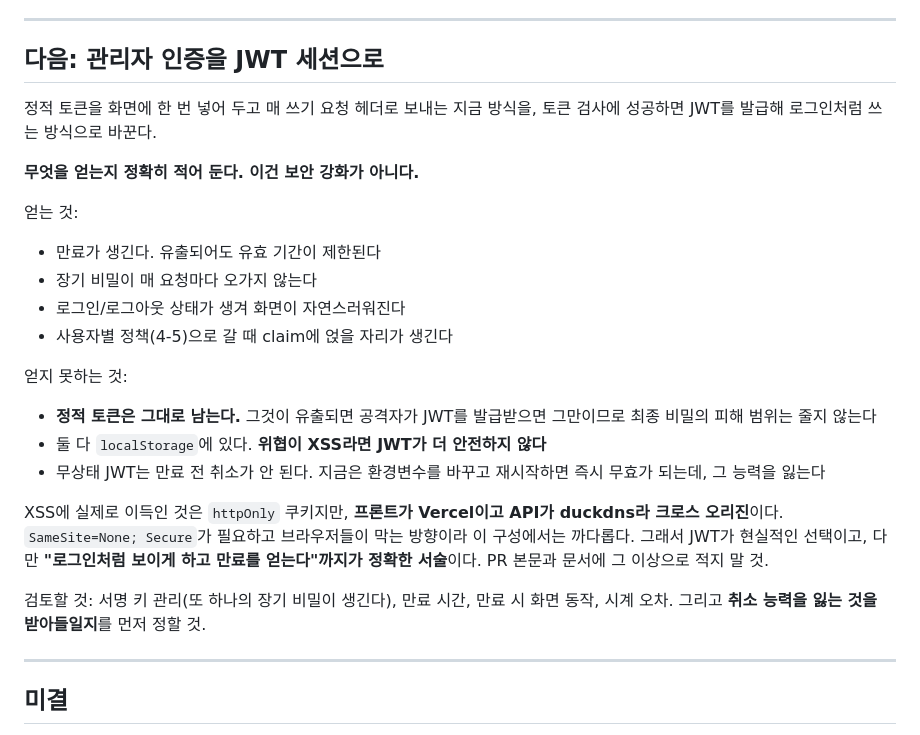
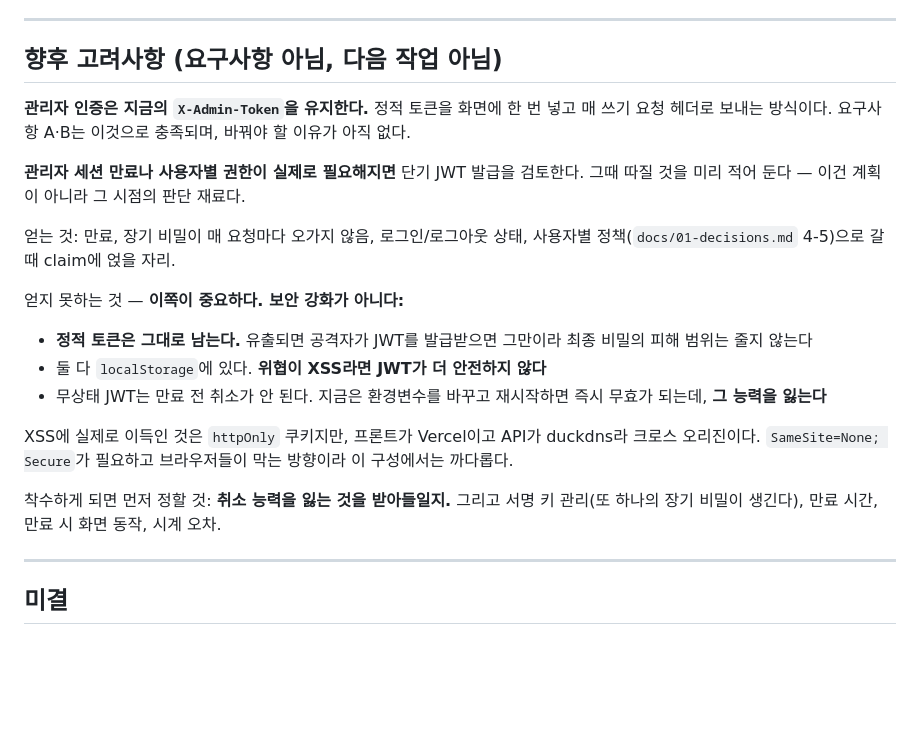
Before and after one commit to sjh1108/flow, a Markdown page: tasks/todo.md, the part around the change. Rendered like a GitHub page; blank space fills up the shorter version.

Commit message:
docs: 리뷰 4건 반영 — 범위 축소와 서술 정확도
1. JWT를 요구사항에서 뺐다 (blocker). "다음: 관리자 인증을 JWT 세션으로"와
   CLAUDE.md의 numbered TODO 5번으로 적혀 있어 다음 PR의 요구사항으로 읽혔다.
   관리자 인증은 지금의 X-Admin-Token을 유지하고, 세션 만료나 사용자별 권한이 실제로
   필요해지면 단기 JWT를 검토한다는 수준으로 낮췄다. 얻는 것과 얻지 못하는 것은
   그때의 판단 재료로 남겨두되 계획이 아님을 제목에 명시했다.

2. certbot 서술을 이 서버에서 관찰한 것에서 일반 절차로 좁혔다. "이 파일을 다시
   쓴다"는 환경에 따라 다르므로, certbot --nginx가 설정을 고친다는 것까지만 적고
   확인은 하드코딩된 경로 대신 nginx -T 기준으로 바꿨다. 앞 절에서 conf.d와
   sites-enabled가 박스마다 다르다고 해놓고 뒤에서 경로를 박아둔 것이 어긋났다.

3. "브라우저가 모든 호출을 차단합니다"를 정확히 고쳤다. simple GET은 요청이 서버까지
   가고 응답이 JS에 노출되지 않는 쪽이며, 프리플라이트가 필요한 요청은 실제 요청이
   전송되지 않는다. 둘은 다른 일이다.

4. diff 밖 모순 하나 — "업로드 볼륨에는 정리 잡이 없습니다"가 같은 문서 20줄 위의
   STORAGE_CLEANUP_CRON 설명, 그리고 StorageMaintenanceService와 모순됐다. PR #4
   이전의 잔재다. 정리 잡이 있다는 것과, 그래도 사용량이 일시적으로 커질 수 있으니
   따로 확인하라는 것으로 바꿨다.

문서만 바뀌어 실행 가능한 코드에 변화가 없다. 검증 스위트는 다시 돌리지 않았다.

Co-Authored-By: Claude Opus 5 <noreply@anthropic.com>
Claude-Session: https://claude.ai/code/session_018SdUVjY4UttfKktrWiDWba

```diff
--- a/tasks/todo.md
+++ b/tasks/todo.md
@@ -33,33 +33,31 @@
 
 ---
 
-## 다음: 관리자 인증을 JWT 세션으로
+## 향후 고려사항 (요구사항 아님, 다음 작업 아님)
 
-정적 토큰을 화면에 한 번 넣어 두고 매 쓰기 요청 헤더로 보내는 지금 방식을, 토큰 검사에
-성공하면 JWT를 발급해 로그인처럼 쓰는 방식으로 바꾼다.
+**관리자 인증은 지금의 `X-Admin-Token`을 유지한다.** 정적 토큰을 화면에 한 번 넣고 매
+쓰기 요청 헤더로 보내는 방식이다. 요구사항 A·B는 이것으로 충족되며, 바꿔야 할 이유가
+아직 없다.
 
-**무엇을 얻는지 정확히 적어 둔다. 이건 보안 강화가 아니다.**
+**관리자 세션 만료나 사용자별 권한이 실제로 필요해지면** 단기 JWT 발급을 검토한다. 그때
+따질 것을 미리 적어 둔다 — 이건 계획이 아니라 그 시점의 판단 재료다.
 
-얻는 것:
-- 만료가 생긴다. 유출되어도 유효 기간이 제한된다
-- 장기 비밀이 매 요청마다 오가지 않는다
-- 로그인/로그아웃 상태가 생겨 화면이 자연스러워진다
-- 사용자별 정책(4-5)으로 갈 때 claim에 얹을 자리가 생긴다
+얻는 것: 만료, 장기 비밀이 매 요청마다 오가지 않음, 로그인/로그아웃 상태, 사용자별
+정책(`docs/01-decisions.md` 4-5)으로 갈 때 claim에 얹을 자리.
 
-얻지 못하는 것:
-- **정적 토큰은 그대로 남는다.** 그것이 유출되면 공격자가 JWT를 발급받으면 그만이므로
-  최종 비밀의 피해 범위는 줄지 않는다
+얻지 못하는 것 — **이쪽이 중요하다. 보안 강화가 아니다:**
+- **정적 토큰은 그대로 남는다.** 유출되면 공격자가 JWT를 발급받으면 그만이라 최종
+  비밀의 피해 범위는 줄지 않는다
 - 둘 다 `localStorage`에 있다. **위협이 XSS라면 JWT가 더 안전하지 않다**
 - 무상태 JWT는 만료 전 취소가 안 된다. 지금은 환경변수를 바꾸고 재시작하면 즉시
-  무효가 되는데, 그 능력을 잃는다
+  무효가 되는데, **그 능력을 잃는다**
 
-XSS에 실제로 이득인 것은 `httpOnly` 쿠키지만, **프론트가 Vercel이고 API가 duckdns라
-크로스 오리진**이다. `SameSite=None; Secure`가 필요하고 브라우저들이 막는 방향이라 이
-구성에서는 까다롭다. 그래서 JWT가 현실적인 선택이고, 다만 **"로그인처럼 보이게 하고
-만료를 얻는다"까지가 정확한 서술**이다. PR 본문과 문서에 그 이상으로 적지 말 것.
+XSS에 실제로 이득인 것은 `httpOnly` 쿠키지만, 프론트가 Vercel이고 API가 duckdns라
+크로스 오리진이다. `SameSite=None; Secure`가 필요하고 브라우저들이 막는 방향이라 이
+구성에서는 까다롭다.
 
-검토할 것: 서명 키 관리(또 하나의 장기 비밀이 생긴다), 만료 시간, 만료 시 화면 동작,
-시계 오차. 그리고 **취소 능력을 잃는 것을 받아들일지**를 먼저 정할 것.
+착수하게 되면 먼저 정할 것: **취소 능력을 잃는 것을 받아들일지.** 그리고 서명 키 관리(또
+하나의 장기 비밀이 생긴다), 만료 시간, 만료 시 화면 동작, 시계 오차.
 
 ---
 
```
Also changed, not shown: CLAUDE.md (+6 -5 lines), docs/04-deployment.md (+6 -4 lines).
